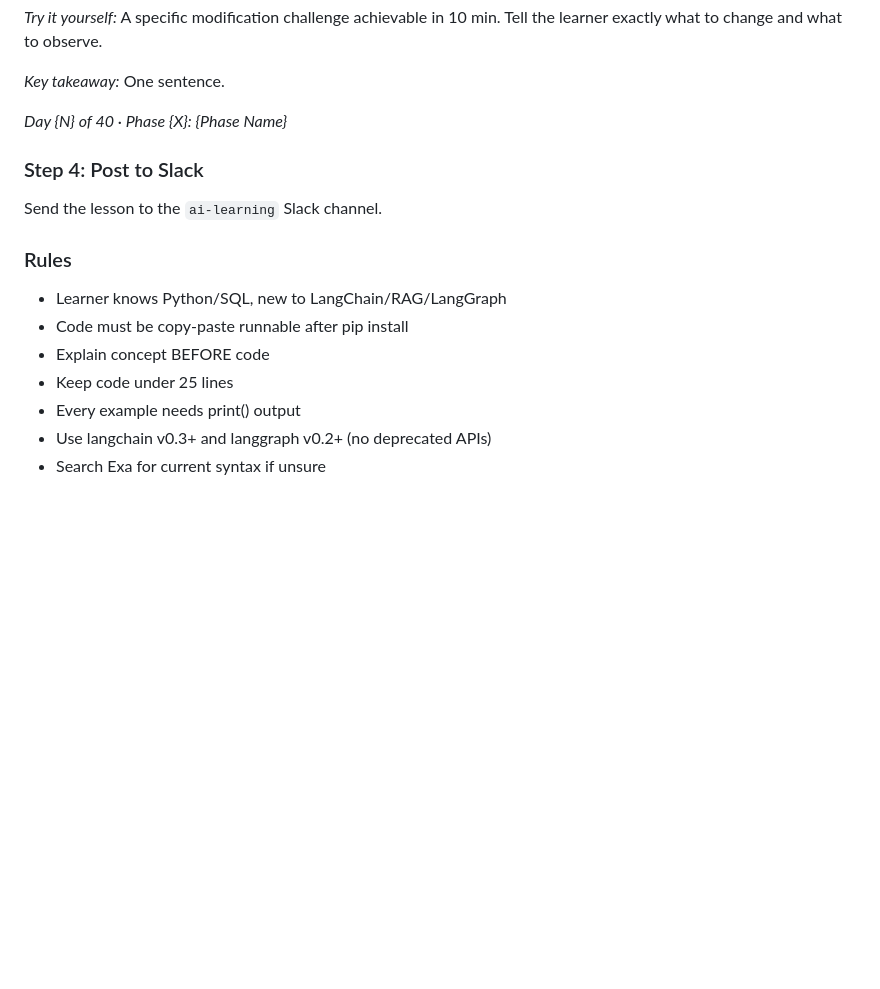
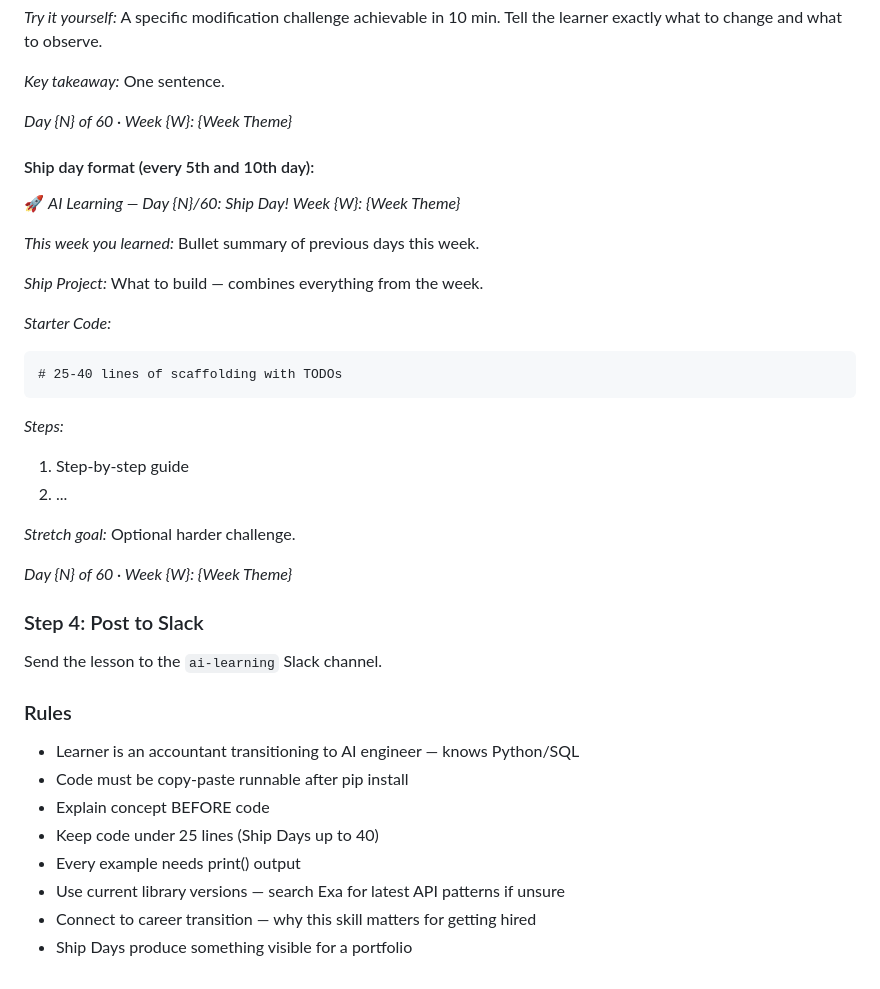
Before and after one commit to ravikesh1/python-projects, a Markdown page: ai-learning-trigger-prompt.md, the part around one of its changes. Rendered like a GitHub page; blank space fills up the shorter version.

````diff
--- a/ai-learning-trigger-prompt.md
+++ b/ai-learning-trigger-prompt.md
@@ -99,17 +131,43 @@ A specific modification challenge achievable in 10 min. Tell the learner exactly
 *Key takeaway:*
 One sentence.
 
-_Day {N} of 40 · Phase {X}: {Phase Name}_
+_Day {N} of 60 · Week {W}: {Week Theme}_
+
+#### Ship day format (every 5th and 10th day):
+
+:rocket: *AI Learning — Day {N}/60: Ship Day!*
+_Week {W}: {Week Theme}_
+
+*This week you learned:*
+Bullet summary of previous days this week.
+
+*Ship Project:*
+What to build — combines everything from the week.
+
+*Starter Code:*
+```
+# 25-40 lines of scaffolding with TODOs
+```
+
+*Steps:*
+1. Step-by-step guide
+2. ...
+
+*Stretch goal:*
+Optional harder challenge.
+
+_Day {N} of 60 · Week {W}: {Week Theme}_
 
 ### Step 4: Post to Slack
 
 Send the lesson to the `ai-learning` Slack channel.
 
 ### Rules
-- Learner knows Python/SQL, new to LangChain/RAG/LangGraph
+- Learner is an accountant transitioning to AI engineer — knows Python/SQL
 - Code must be copy-paste runnable after pip install
 - Explain concept BEFORE code
-- Keep code under 25 lines
+- Keep code under 25 lines (Ship Days up to 40)
 - Every example needs print() output
-- Use langchain v0.3+ and langgraph v0.2+ (no deprecated APIs)
-- Search Exa for current syntax if unsure
+- Use current library versions — search Exa for latest API patterns if unsure
+- Connect to career transition — why this skill matters for getting hired
+- Ship Days produce something visible for a portfolio
````
Also changed, not shown: other parts of ai-learning-trigger-prompt.md (+81 -49 lines).
